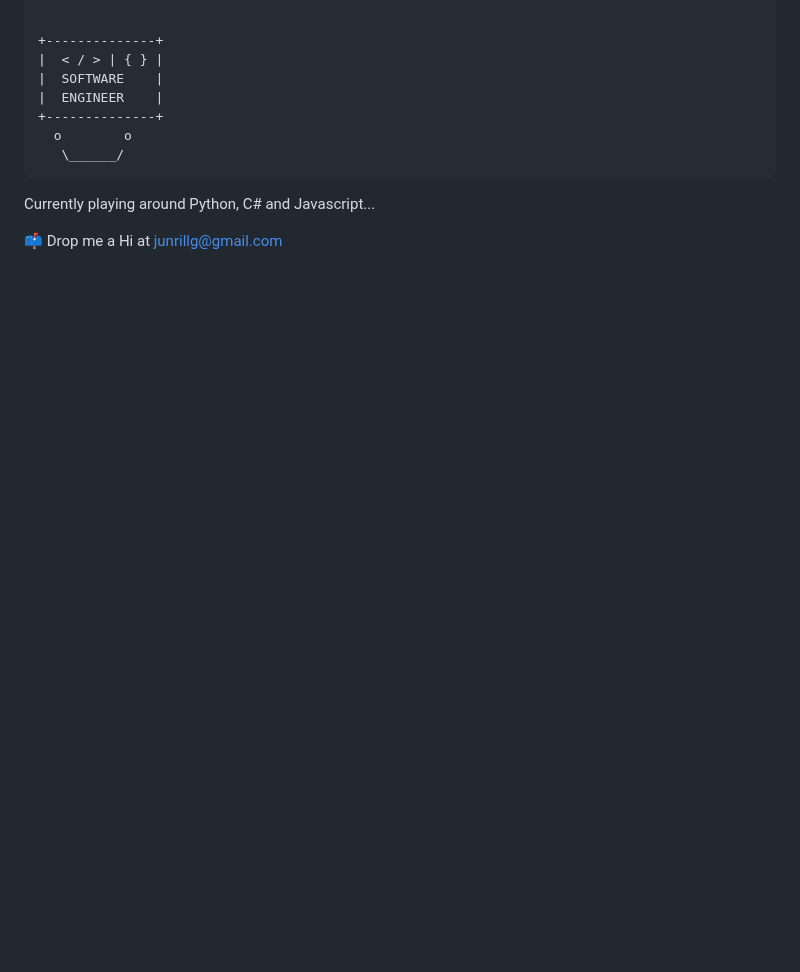
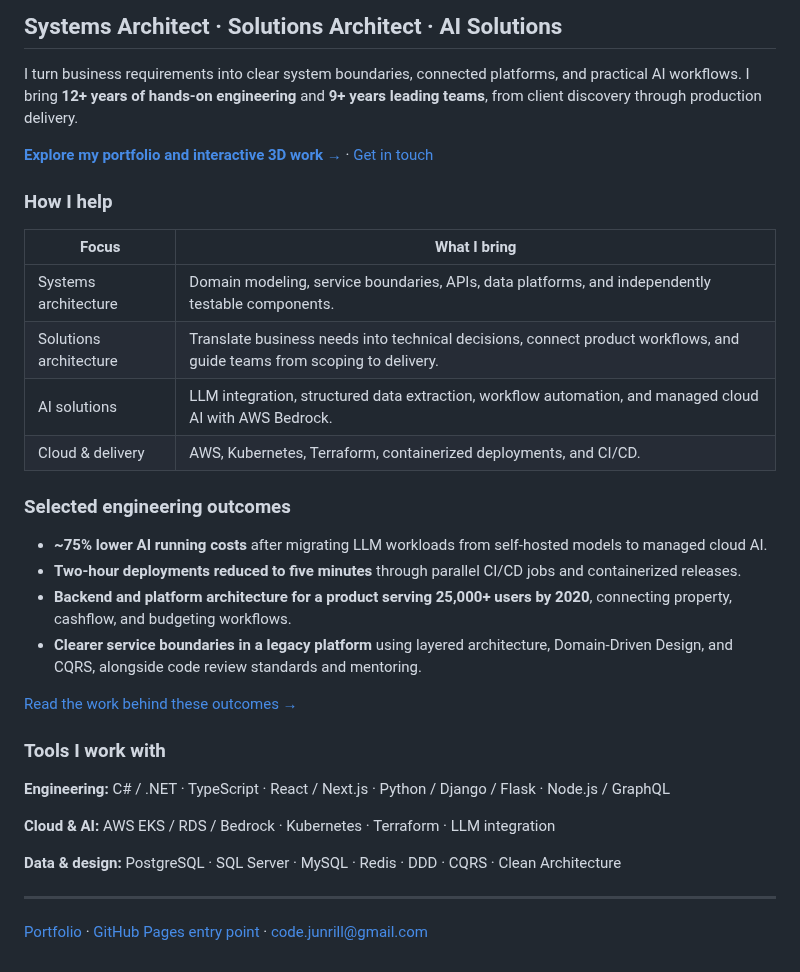
Before and after one commit to junrillg/junrillg, a Markdown page: README.md, the part around one of its changes. Rendered like a GitHub page; blank space fills up the shorter version.

Commit message:
feat: redesign profile with animated architecture graphics

```diff
--- a/README.md
+++ b/README.md
@@ -12,27 +7,36 @@
 
+## Systems Architect · Solutions Architect · AI Solutions
 
-    +--------------+
-    |  < / > | { } |
-    |  SOFTWARE    |
-    |  ENGINEER    |
-    +--------------+
-      o        o
-       \______/
+I turn business requirements into clear system boundaries, connected platforms, and practical AI workflows. I bring **12+ years of hands-on engineering** and **9+ years leading teams**, from client discovery through production delivery.
 
-Currently playing around Python, C# and Javascript...
+**[Explore my portfolio and interactive 3D work →](https://junrillg.pages.dev/)** · [Get in touch](mailto:code.junrill@gmail.com)
 
-📫 Drop me a Hi at junrillg@gmail.com
-<!--
-**junrillg/junrillg** is a ✨ _special_ ✨ repository because its `README.md` (this file) appears on your GitHub profile.
+### How I help
 
-Here are some ideas to get you started:
+| Focus | What I bring |
+| --- | --- |
+| Systems architecture | Domain modeling, service boundaries, APIs, data platforms, and independently testable components. |
+| Solutions architecture | Translate business needs into technical decisions, connect product workflows, and guide teams from scoping to delivery. |
+| AI solutions | LLM integration, structured data extraction, workflow automation, and managed cloud AI with AWS Bedrock. |
+| Cloud & delivery | AWS, Kubernetes, Terraform, containerized deployments, and CI/CD. |
 
-- 🔭 I’m currently working on ...
-- 🌱 I’m currently learning ...
-- 👯 I’m looking to collaborate on ...
-- 🤔 I’m looking for help with ...
-- 💬 Ask me about ...
-- 📫 How to reach me: ...
-- 😄 Pronouns: ...
-- ⚡ Fun fact: ...
--->
+### Selected engineering outcomes
+
+- **~75% lower AI running costs** after migrating LLM workloads from self-hosted models to managed cloud AI.
+- **Two-hour deployments reduced to five minutes** through parallel CI/CD jobs and containerized releases.
+- **Backend and platform architecture for a product serving 25,000+ users by 2020**, connecting property, cashflow, and budgeting workflows.
+- **Clearer service boundaries in a legacy platform** using layered architecture, Domain-Driven Design, and CQRS, alongside code review standards and mentoring.
+
+[Read the work behind these outcomes →](https://junrillg.pages.dev/#work)
+
+### Tools I work with
+
+**Engineering:** C# / .NET · TypeScript · React / Next.js · Python / Django / Flask · Node.js / GraphQL
+
+**Cloud & AI:** AWS EKS / RDS / Bedrock · Kubernetes · Terraform · LLM integration
+
+**Data & design:** PostgreSQL · SQL Server · MySQL · Redis · DDD · CQRS · Clean Architecture
+
+---
+
+[Portfolio](https://junrillg.pages.dev/) · [GitHub Pages entry point](https://junrillg.github.io/) · [code.junrill@gmail.com](mailto:code.junrill@gmail.com)
```
Also changed, not shown: other parts of README.md (+6 -11 lines), docs/profile-maintenance.md (added, +22 -0 lines), assets/architecture-motion.gif (added), assets/architecture-still.png (added), 1 other file.
